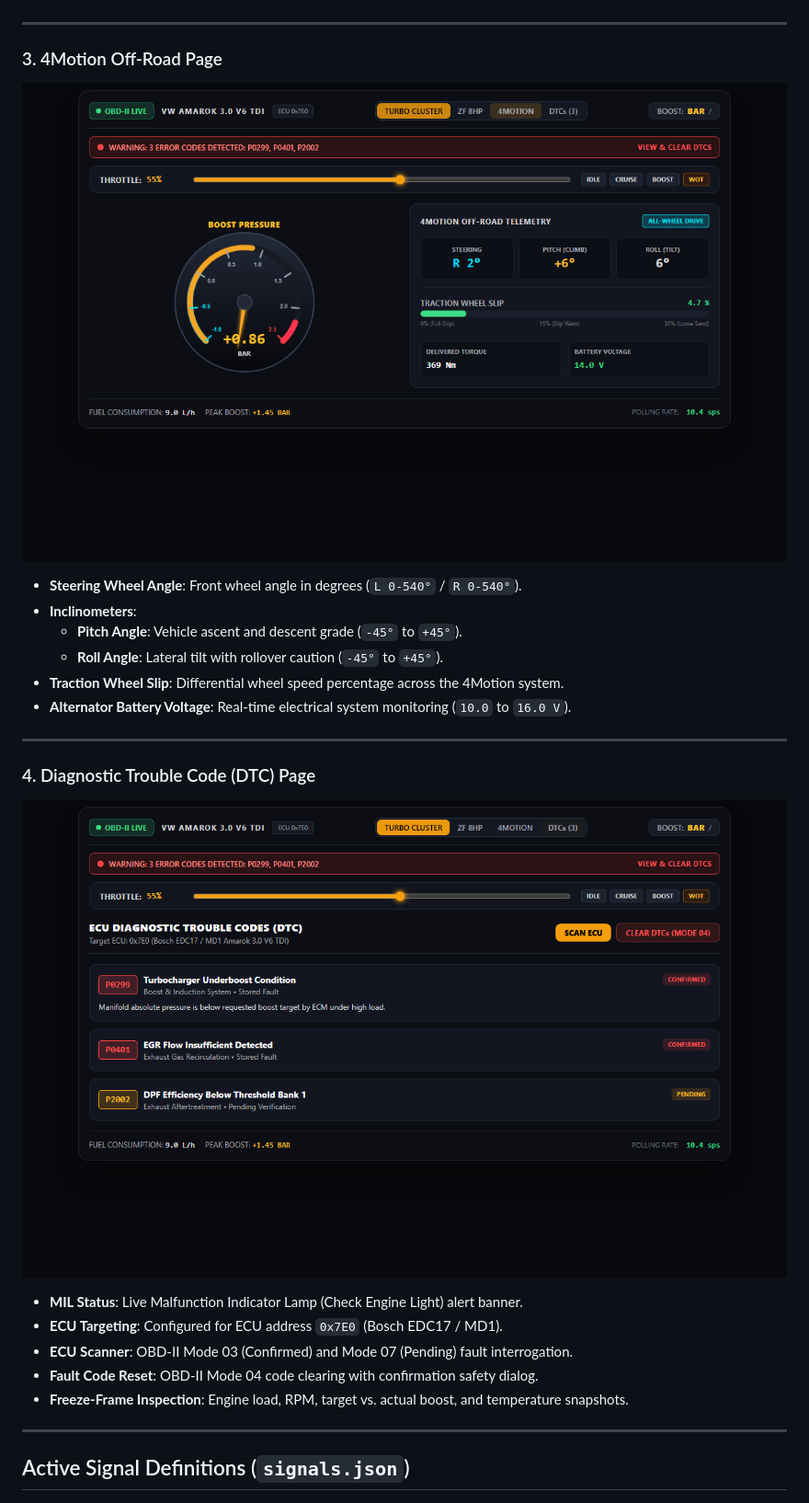
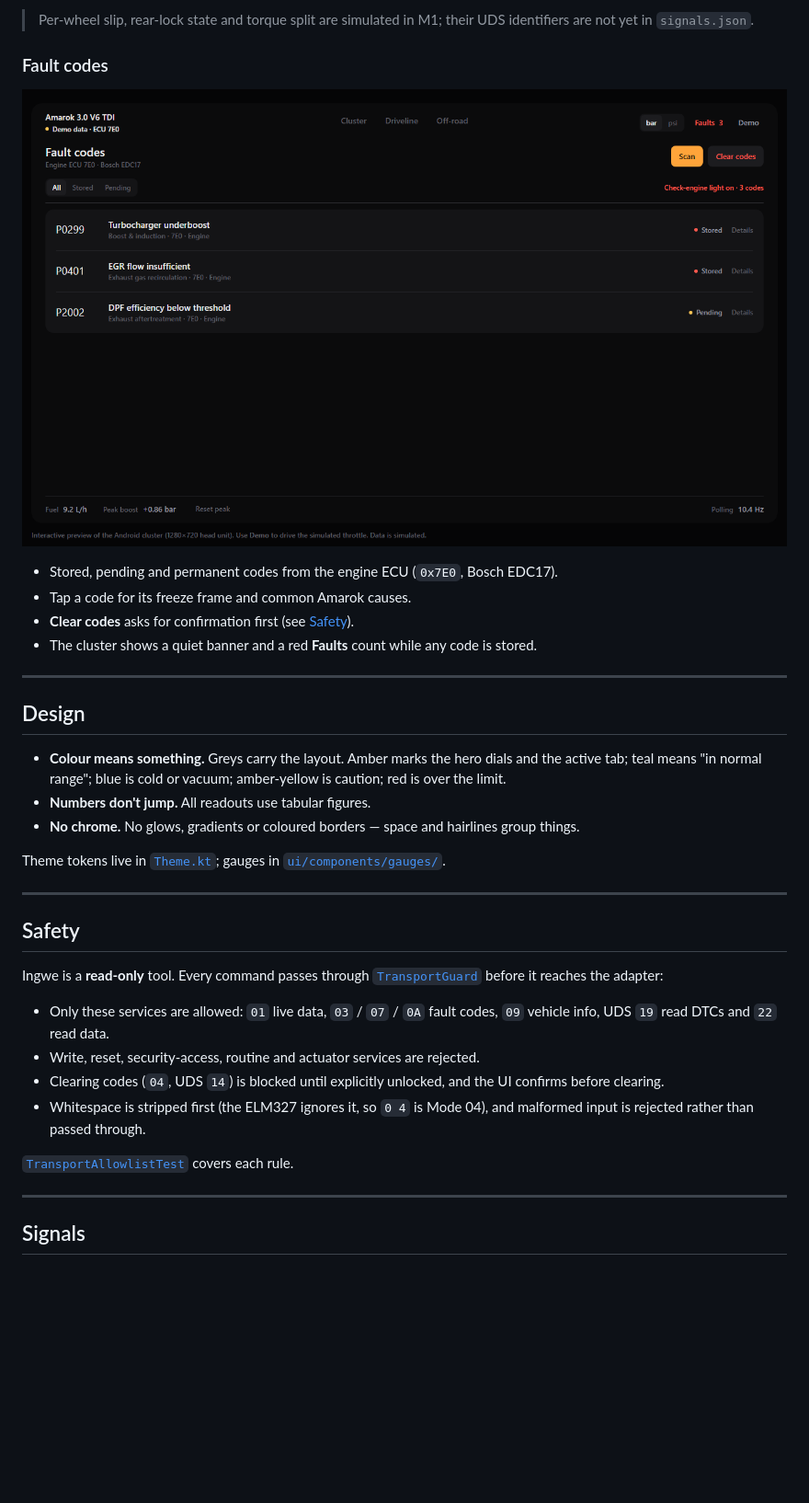
Before and after one commit to Juanro-M/Project-Ingwe, a Markdown page: README.md, the part around one of its changes. Shown at 92% size. Drawn GitHub-style; pictures changed too: docs/screenshots/03_4motion_offroad.png, docs/screenshots/04_dtc_diagnostics.png; blank space fills up the shorter version.

Commit message:
screenshots

```diff
--- a/README.md
+++ b/README.md
@@ -39,28 +61,38 @@ The instrument cluster features high-contrast analog dials rendered on hardware-
+> Per-wheel slip, rear-lock state and torque split are simulated in M1; their UDS identifiers are not yet in `signals.json`.
+
+### Fault codes
+
+![Fault codes](docs/screenshots/04_dtc_diagnostics.png)
+
+- Stored, pending and permanent codes from the engine ECU (`0x7E0`, Bosch EDC17).
+- Tap a code for its freeze frame and common Amarok causes.
+- **Clear codes** asks for confirmation first (see [Safety](#safety)).
+- The cluster shows a quiet banner and a red **Faults** count while any code is stored.
 
 ---
 
-### 3. 4Motion Off-Road Page
-![4Motion Off-Road](docs/screenshots/03_4motion_offroad.png)
+## Design
 
-* **Steering Wheel Angle**: Front wheel angle in degrees (`L 0-540°` / `R 0-540°`).
-* **Inclinometers**:
-  * **Pitch Angle**: Vehicle ascent and descent grade (`-45°` to `+45°`).
-  * **Roll Angle**: Lateral tilt with rollover caution (`-45°` to `+45°`).
-* **Traction Wheel Slip**: Differential wheel speed percentage across the 4Motion system.
-* **Alternator Battery Voltage**: Real-time electrical system monitoring (`10.0` to `16.0 V`).
+- **Colour means something.** Greys carry the layout. Amber marks the hero dials and the active tab; teal means "in normal range"; blue is cold or vacuum; amber-yellow is caution; red is over the limit.
+- **Numbers don't jump.** All readouts use tabular figures.
+- **No chrome.** No glows, gradients or coloured borders — space and hairlines group things.
+
+Theme tokens live in [`Theme.kt`](app/src/main/java/io/ingwe/dash/ui/theme/Theme.kt); gauges in [`ui/components/gauges/`](app/src/main/java/io/ingwe/dash/ui/components/gauges).
 
 ---
 
-### 4. Diagnostic Trouble Code (DTC) Page
-![DTC Diagnostics](docs/screenshots/04_dtc_diagnostics.png)
+## Safety
 
-* **MIL Status**: Live Malfunction Indicator Lamp (Check Engine Light) alert banner.
-* **ECU Targeting**: Configured for ECU address `0x7E0` (Bosch EDC17 / MD1).
-* **ECU Scanner**: OBD-II Mode 03 (Confirmed) and Mode 07 (Pending) fault interrogation.
-* **Fault Code Reset**: OBD-II Mode 04 code clearing with confirmation safety dialog.
-* **Freeze-Frame Inspection**: Engine load, RPM, target vs. actual boost, and temperature snapshots.
+Ingwe is a **read-only** tool. Every command passes through [`TransportGuard`](app/src/main/java/io/ingwe/dash/data/transport/TransportGuard.kt) before it reaches the adapter:
+
+- Only these services are allowed: `01` live data, `03` / `07` / `0A` fault codes, `09` vehicle info, UDS `19` read DTCs and `22` read data.
+- Write, reset, security-access, routine and actuator services are rejected.
+- Clearing codes (`04`, UDS `14`) is blocked until explicitly unlocked, and the UI confirms before clearing.
+- Whitespace is stripped first (the ELM327 ignores it, so `0 4` is Mode 04), and malformed input is rejected rather than passed through.
+
+[`TransportAllowlistTest`](app/src/test/java/io/ingwe/dash/TransportAllowlistTest.kt) covers each rule.
 
 ---
 
-## Active Signal Definitions (`signals.json`)
+## Signals
 
```
Also changed, not shown: other parts of README.md (+106 -84 lines), docs/screenshots/01_turbo_cluster.png, docs/screenshots/02_zf_driveline.png.
